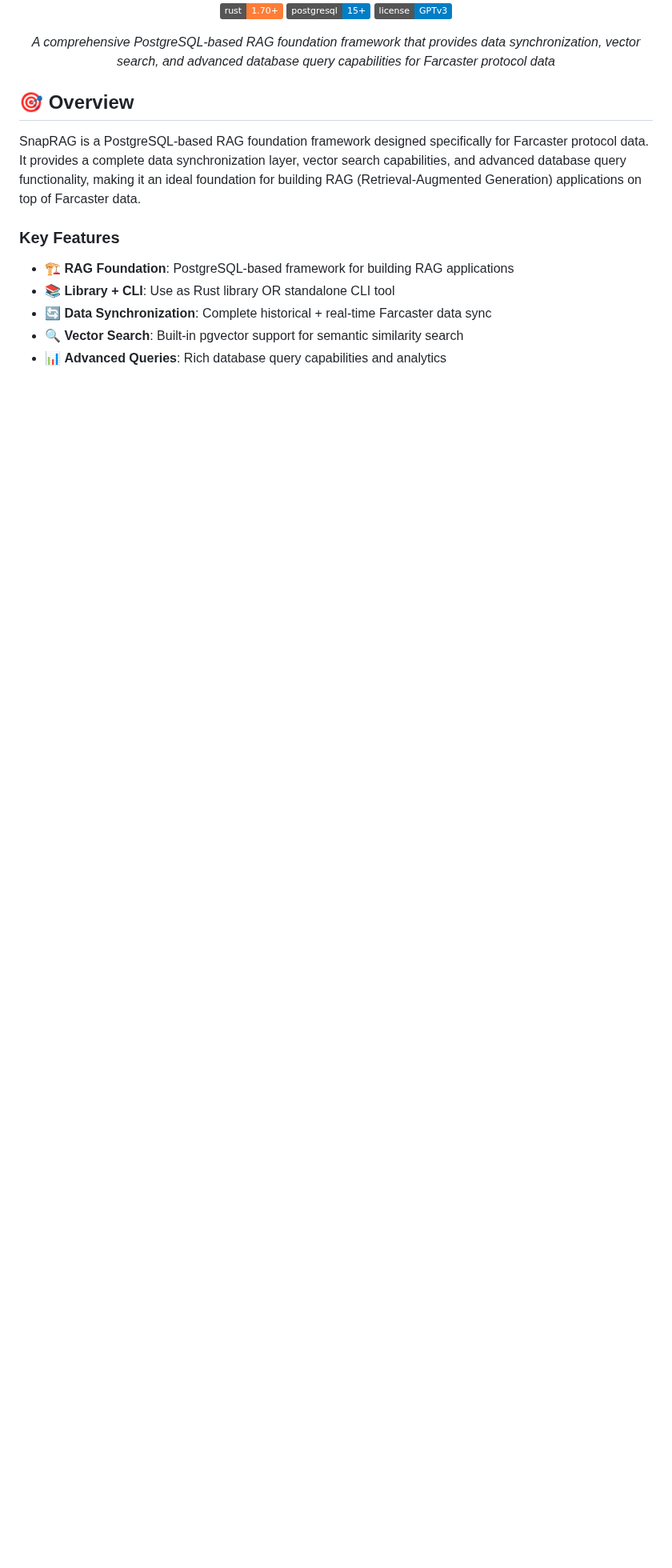
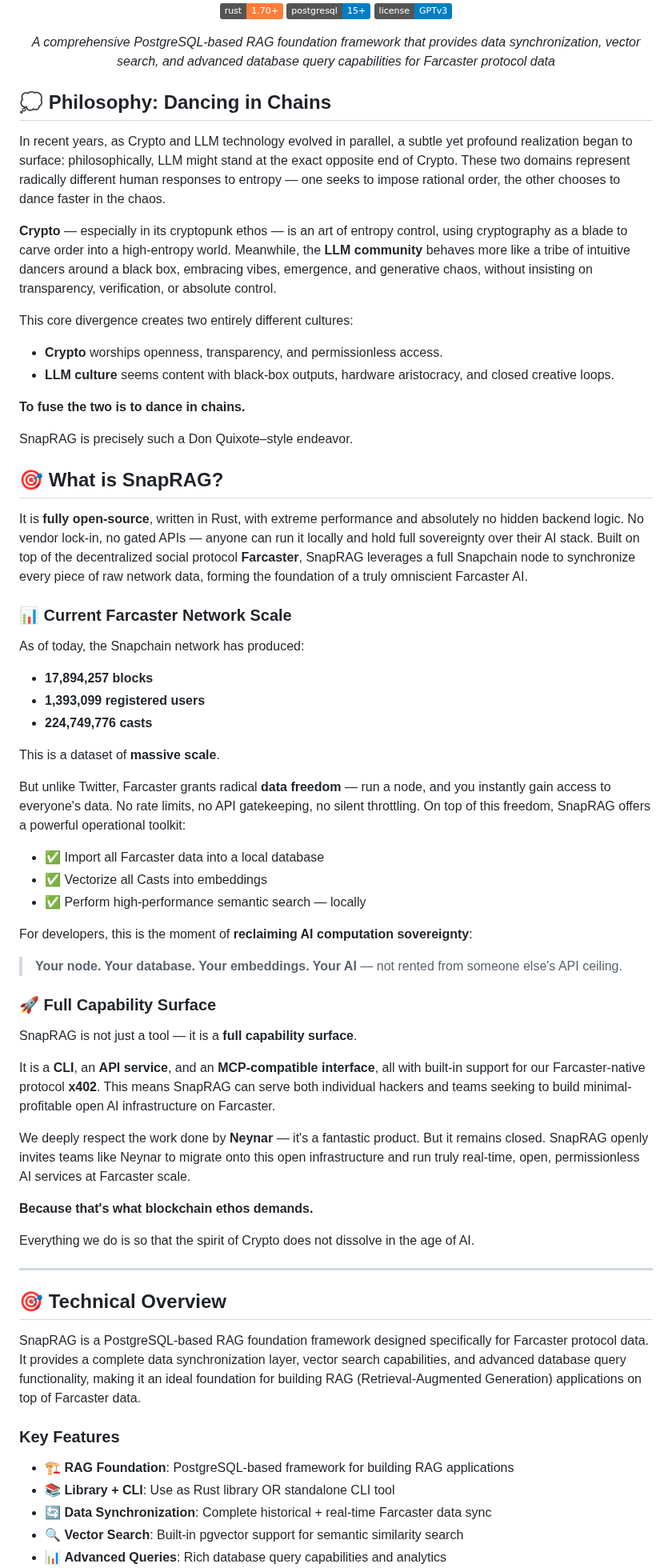
Before and after one commit to RyanKung/snaprag, a Markdown page: README.md, the part around the change. Shown at 80% size. Rendered like a GitHub page; badges without logos; blank space fills up the shorter version.

Commit message:
docs: Add philosophy and vision statement to README
**新增内容：**
📖 Philosophy: Dancing in Chains - 阐述 Crypto 与 LLM 的哲学对立
🎯 项目定位：开源、主权、无供应商锁定的 Farcaster AI 工具
📊 当前网络规模：1789万 blocks, 139万用户, 2.25亿 casts
🚀 完整能力表面：CLI + API + MCP，支持 x402 协议

**核心理念：**
- 完全开源，Rust 编写，极致性能
- 数据主权：你的节点、你的数据库、你的 AI
- 无 API 限制，无供应商锁定
- 致敬 Neynar，邀请迁移到开放基础设施
- 确保 Crypto 精神在 AI 时代不被稀释

将哲学愿景与技术细节完美融合。

```diff
--- a/README.md
+++ b/README.md
@@ -14,7 +14,59 @@
 
 </div>
 
-## 🎯 Overview
+## 💭 Philosophy: Dancing in Chains
+
+In recent years, as Crypto and LLM technology evolved in parallel, a subtle yet profound realization began to surface: philosophically, LLM might stand at the exact opposite end of Crypto. These two domains represent radically different human responses to entropy — one seeks to impose rational order, the other chooses to dance faster in the chaos.
+
+**Crypto** — especially in its cryptopunk ethos — is an art of entropy control, using cryptography as a blade to carve order into a high-entropy world. Meanwhile, the **LLM community** behaves more like a tribe of intuitive dancers around a black box, embracing vibes, emergence, and generative chaos, without insisting on transparency, verification, or absolute control.
+
+This core divergence creates two entirely different cultures:
+- **Crypto** worships openness, transparency, and permissionless access.
+- **LLM culture** seems content with black-box outputs, hardware aristocracy, and closed creative loops.
+
+**To fuse the two is to dance in chains.**
+
+SnapRAG is precisely such a Don Quixote–style endeavor.
+
+## 🎯 What is SnapRAG?
+
+It is **fully open-source**, written in Rust, with extreme performance and absolutely no hidden backend logic. No vendor lock-in, no gated APIs — anyone can run it locally and hold full sovereignty over their AI stack. Built on top of the decentralized social protocol **Farcaster**, SnapRAG leverages a full Snapchain node to synchronize every piece of raw network data, forming the foundation of a truly omniscient Farcaster AI.
+
+### 📊 Current Farcaster Network Scale
+
+As of today, the Snapchain network has produced:
+
+- **17,894,257 blocks**
+- **1,393,099 registered users**
+- **224,749,776 casts**
+
+This is a dataset of **massive scale**.
+
+But unlike Twitter, Farcaster grants radical **data freedom** — run a node, and you instantly gain access to everyone's data. No rate limits, no API gatekeeping, no silent throttling. On top of this freedom, SnapRAG offers a powerful operational toolkit:
+
+- ✅ Import all Farcaster data into a local database
+- ✅ Vectorize all Casts into embeddings
+- ✅ Perform high-performance semantic search — locally
+
+For developers, this is the moment of **reclaiming AI computation sovereignty**:
+
+> **Your node. Your database. Your embeddings. Your AI** — not rented from someone else's API ceiling.
+
+### 🚀 Full Capability Surface
+
+SnapRAG is not just a tool — it is a **full capability surface**.
+
+It is a **CLI**, an **API service**, and an **MCP-compatible interface**, all with built-in support for our Farcaster-native protocol **x402**. This means SnapRAG can serve both individual hackers and teams seeking to build minimal-profitable open AI infrastructure on Farcaster.
+
+We deeply respect the work done by **Neynar** — it's a fantastic product. But it remains closed. SnapRAG openly invites teams like Neynar to migrate onto this open infrastructure and run truly real-time, open, permissionless AI services at Farcaster scale.
+
+**Because that's what blockchain ethos demands.**
+
+Everything we do is so that the spirit of Crypto does not dissolve in the age of AI.
+
+---
+
+## 🎯 Technical Overview
 
 SnapRAG is a PostgreSQL-based RAG foundation framework designed specifically for Farcaster protocol data. It provides a complete data synchronization layer, vector search capabilities, and advanced database query functionality, making it an ideal foundation for building RAG (Retrieval-Augmented Generation) applications on top of Farcaster data.
 
```
